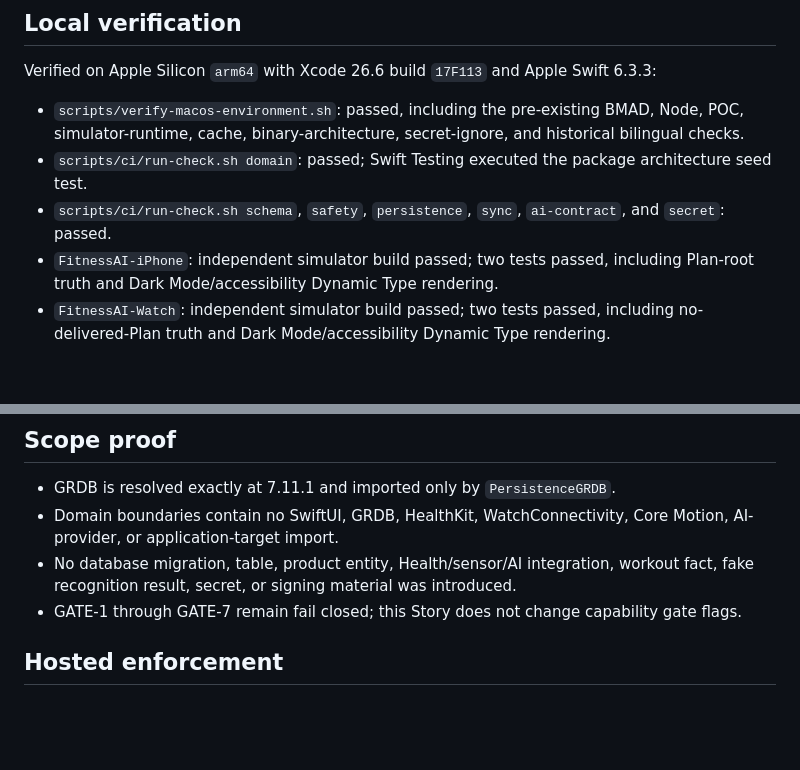
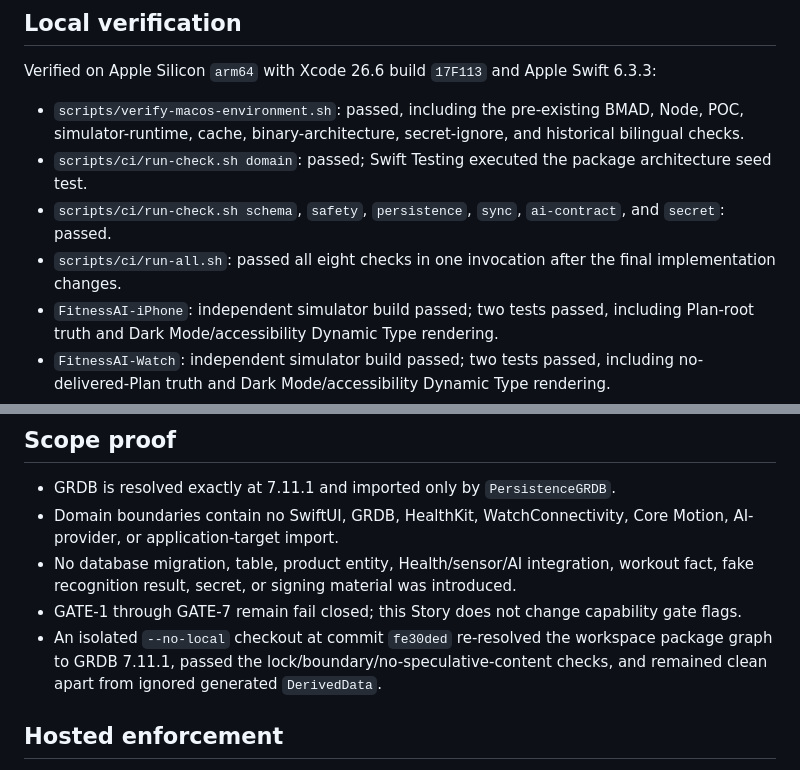
Before and after one commit to Joker-Lee-codon/FitnessAI, a Markdown page: _bmad-output/implementation-artifacts/story-1-1-ci-evidence.md, 2 parts joined by grey strips. GitHub-like rendering; blank space fills up the shorter version.

Commit message:
docs: record Story 1.1 local evidence

```diff
--- a/_bmad-output/implementation-artifacts/story-1-1-ci-evidence.md
+++ b/_bmad-output/implementation-artifacts/story-1-1-ci-evidence.md
@@ -19,6 +19,7 @@ Verified on Apple Silicon `arm64` with Xcode 26.6 build `17F113` and Apple Swift
 - `scripts/verify-macos-environment.sh`: passed, including the pre-existing BMAD, Node, POC, simulator-runtime, cache, binary-architecture, secret-ignore, and historical bilingual checks.
 - `scripts/ci/run-check.sh domain`: passed; Swift Testing executed the package architecture seed test.
 - `scripts/ci/run-check.sh schema`, `safety`, `persistence`, `sync`, `ai-contract`, and `secret`: passed.
+- `scripts/ci/run-all.sh`: passed all eight checks in one invocation after the final implementation changes.
 - `FitnessAI-iPhone`: independent simulator build passed; two tests passed, including Plan-root truth and Dark Mode/accessibility Dynamic Type rendering.
 - `FitnessAI-Watch`: independent simulator build passed; two tests passed, including no-delivered-Plan truth and Dark Mode/accessibility Dynamic Type rendering.
 - Simulator launch: both bundles installed and launched successfully without signing.
@@ -32,6 +33,7 @@ Local screenshots are generated under `.artifacts/story-1-1/` and intentionally
 - Domain boundaries contain no SwiftUI, GRDB, HealthKit, WatchConnectivity, Core Motion, AI-provider, or application-target import.
 - No database migration, table, product entity, Health/sensor/AI integration, workout fact, fake recognition result, secret, or signing material was introduced.
 - GATE-1 through GATE-7 remain fail closed; this Story does not change capability gate flags.
+- An isolated `--no-local` checkout at commit `fe30ded` re-resolved the workspace package graph to GRDB 7.11.1, passed the lock/boundary/no-speculative-content checks, and remained clean apart from ignored generated `DerivedData`.
 
 ## Hosted enforcement
 
```
